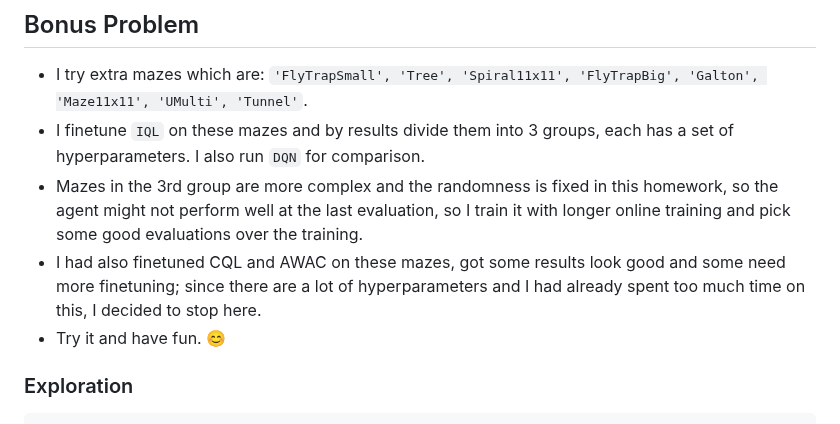
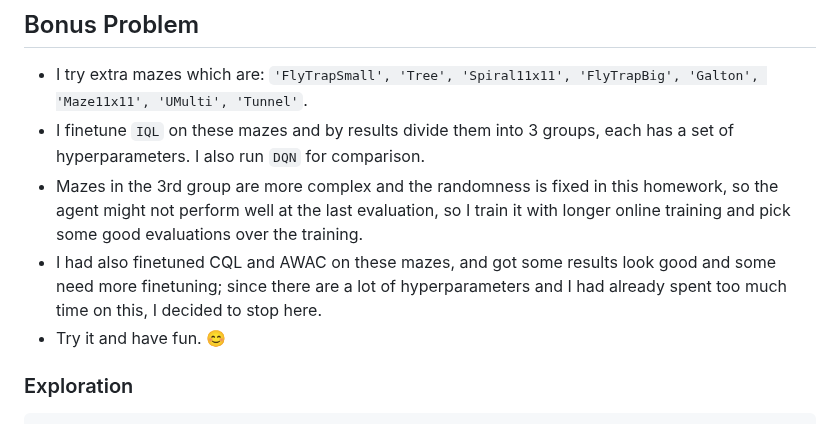
Before and after one commit to genecoding/Berkeley-CS285-Deep-RL-Fall2023, a Markdown page: hw5/extra_mazes.md, the part around the change. Drawn GitHub-style.

```diff
--- a/hw5/extra_mazes.md
+++ b/hw5/extra_mazes.md
@@ -2,7 +2,7 @@
 * I try extra mazes which are: `'FlyTrapSmall', 'Tree', 'Spiral11x11', 'FlyTrapBig', 'Galton', 'Maze11x11', 'UMulti', 'Tunnel'`.
 * I finetune `IQL` on these mazes and by results divide them into 3 groups, each has a set of hyperparameters. I also run `DQN` for comparison.
 * Mazes in the 3rd group are more complex and the randomness is fixed in this homework, so the agent might not perform well at the last evaluation, so I train it with longer online training and pick some good evaluations over the training.
-* I had also finetuned CQL and AWAC on these mazes, got some results look good and some need more finetuning; since there are a lot of hyperparameters and I had already spent too much time on this, I decided to stop here.
+* I had also finetuned CQL and AWAC on these mazes, and got some results look good and some need more finetuning; since there are a lot of hyperparameters and I had already spent too much time on this, I decided to stop here.
 * Try it and have fun. :blush:
 
 ### Exploration
```
